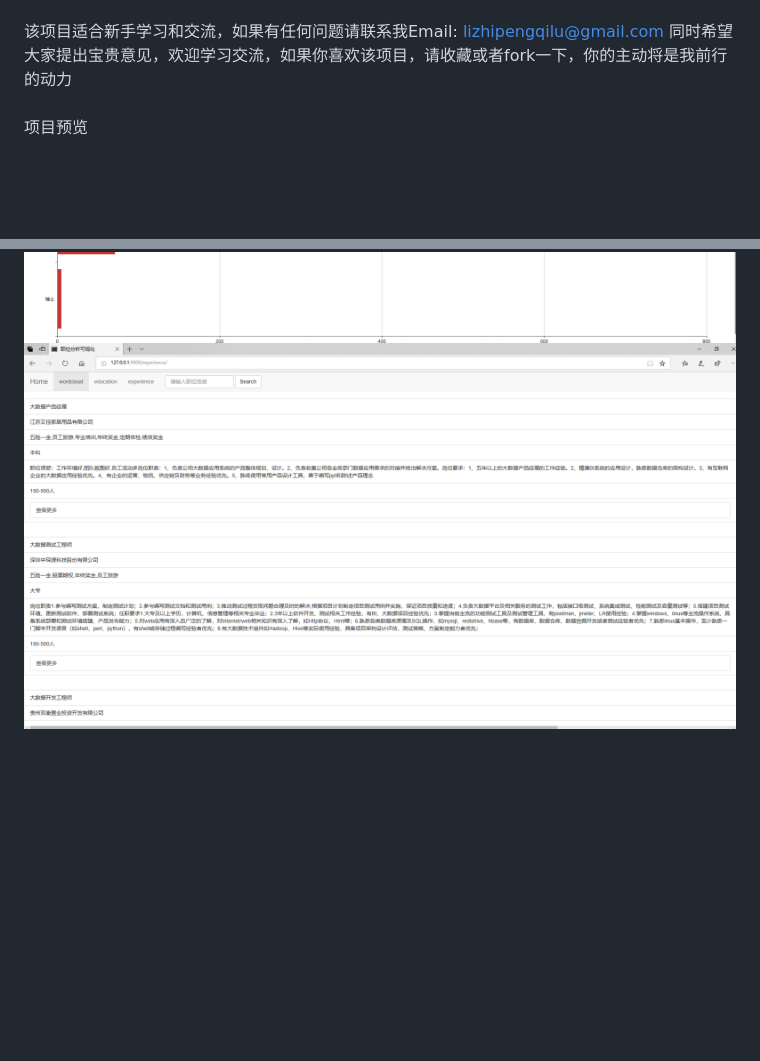
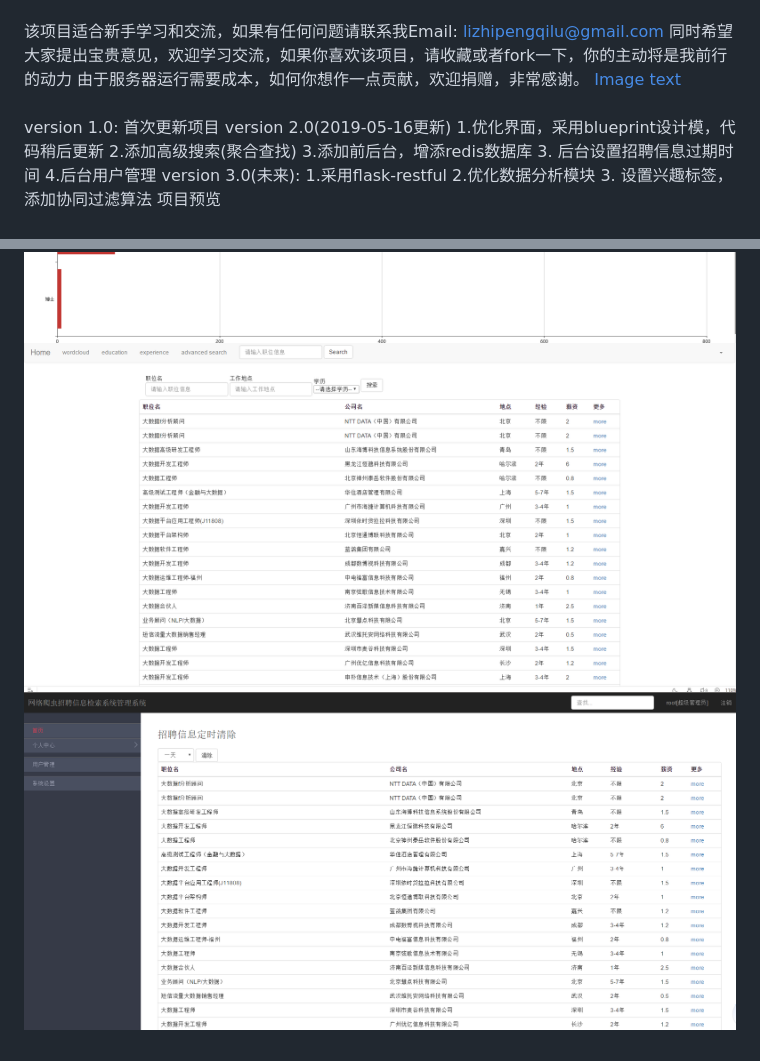
Before and after one commit to Frank-qlu/recruit, a Markdown page: README.md, 2 parts joined by grey strips. Rendered like a GitHub page; pictures changed too: 招聘爬虫/images/back.png (added), 招聘爬虫/images/search.png; blank space fills up the shorter version.

Commit message:
多项更新

```diff
--- a/README.md
+++ b/README.md
@@ -28,7 +28,21 @@
 ###
 该项目适合新手学习和交流，如果有任何问题请联系我Email: lizhipengqilu@gmail.com
 同时希望大家提出宝贵意见，欢迎学习交流，如果你喜欢该项目，请收藏或者fork一下，你的主动将是我前行的动力
+由于服务器运行需要成本，如何你想作一点贡献，欢迎捐赠，非常感谢。
+[Image text](https://github.com/Frank-qlu/recruit/blob/master/%E6%8B%9B%E8%81%98%E7%88%AC%E8%99%AB/images/wei.jpg)
 ###
+version 1.0:
+          首次更新项目
+version 2.0(2019-05-16更新)
+          1.优化界面，采用blueprint设计模，代码稍后更新
+          2.添加高级搜索(聚合查找)
+          3.添加前后台，增添redis数据库
+          3. 后台设置招聘信息过期时间
+          4.后台用户管理
+version 3.0(未来):
+          1.采用flask-restful
+          2.优化数据分析模块
+          3. 设置兴趣标签，添加协同过滤算法
 项目预览
 ###
 ![Image text](https://github.com/Frank-qlu/recruit/blob/master/%E6%8B%9B%E8%81%98%E7%88%AC%E8%99%AB/images/1.png)
@@ -37,3 +51,4 @@
 ![Image text](https://github.com/Frank-qlu/recruit/blob/master/%E6%8B%9B%E8%81%98%E7%88%AC%E8%99%AB/images/educate.png)
 ![Image text](https://github.com/Frank-qlu/recruit/blob/master/%E6%8B%9B%E8%81%98%E7%88%AC%E8%99%AB/images/experience.png)
 ![Image text](https://github.com/Frank-qlu/recruit/blob/master/%E6%8B%9B%E8%81%98%E7%88%AC%E8%99%AB/images/search.png)
+![Image text](https://github.com/Frank-qlu/recruit/blob/master/%E6%8B%9B%E8%81%98%E7%88%AC%E8%99%AB/images/back.png)
```
Also changed, not shown: 2 other files.
